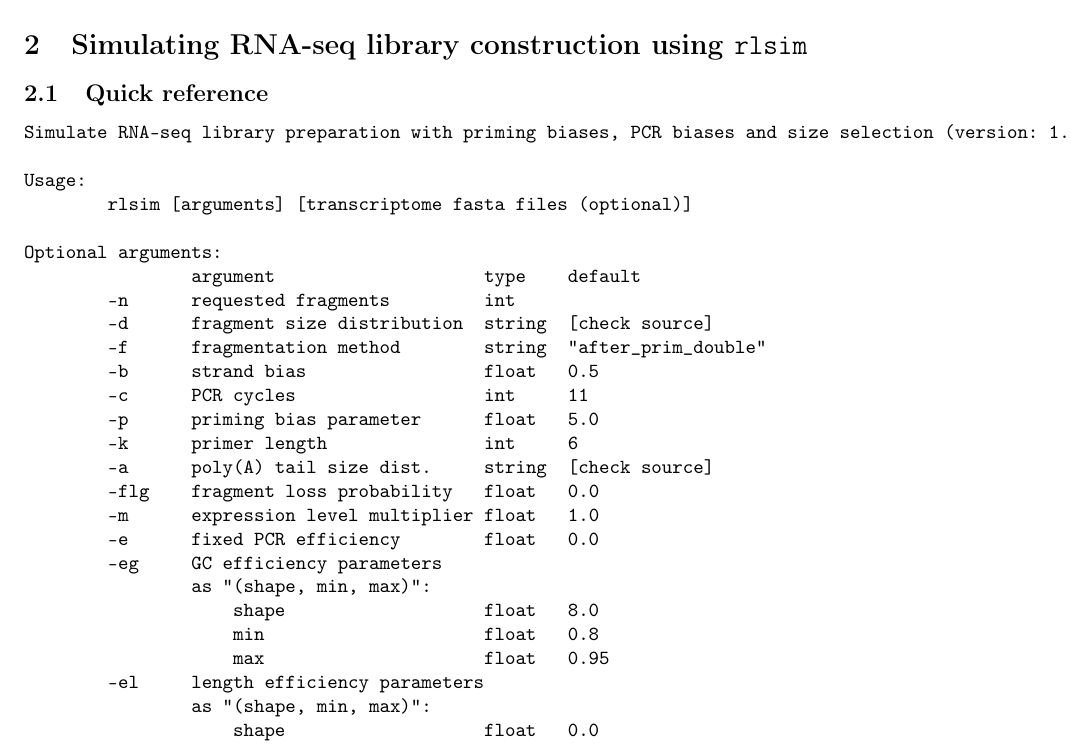
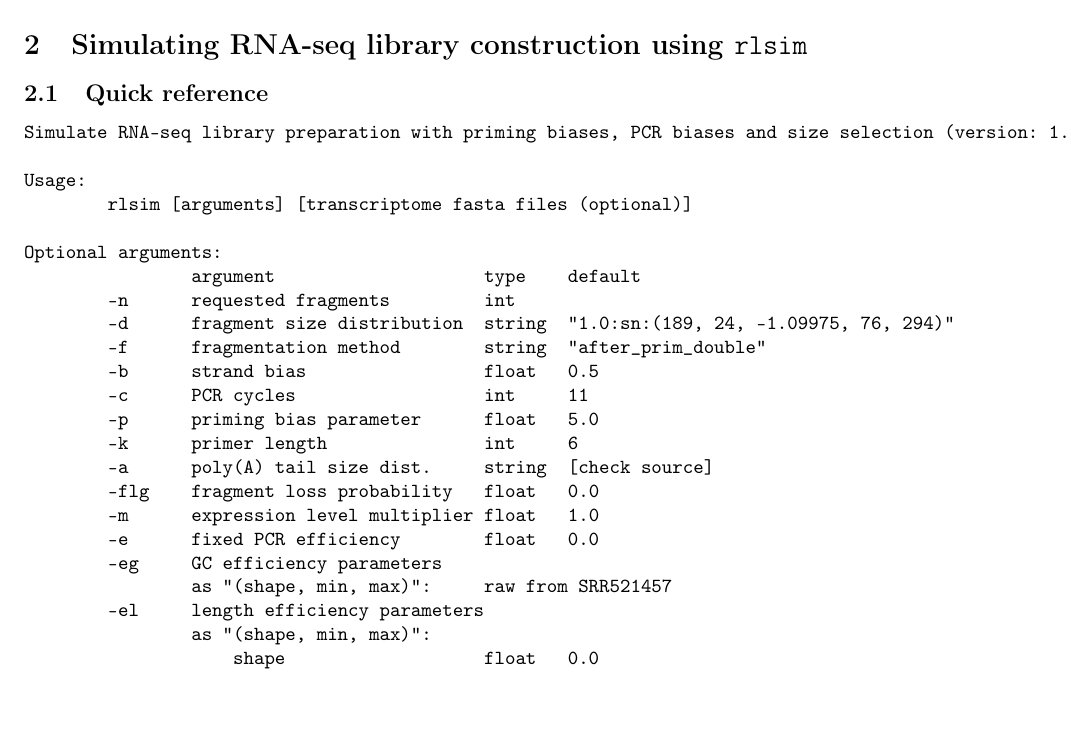
Before and after one commit to sbotond/rlsim, a LaTeX document (doc/rlsim_manual.tex, which reads doc/01-rlsim.tex): part of page 8 of 34, cut so that both start at the same text, the shorter picture padded with empty space. Compiled offline with pdfLaTeX.

Commit message:
Documentation update.

```diff
--- a/doc/01-rlsim.tex
+++ b/doc/01-rlsim.tex
@@ -4,7 +4,7 @@
 \label{ss:qrlsim}
 
 \begin{verbatim}
-Simulate RNA-seq library preparation with priming biases, PCR biases and size selection (version: 1.2).
+Simulate RNA-seq library preparation with priming biases, PCR biases and size selection (version: 1.3).
 
 Usage:
         rlsim [arguments] [transcriptome fasta files (optional)]
@@ -12,7 +12,7 @@ Usage:
 Optional arguments:
                 argument                    type    default
         -n      requested fragments         int
-        -d      fragment size distribution  string  [check source]
+        -d      fragment size distribution  string  "1.0:sn:(189, 24, -1.09975, 76, 294)"
         -f      fragmentation method        string  "after_prim_double"
         -b      strand bias                 float   0.5
         -c      PCR cycles                  int     11
@@ -23,10 +23,7 @@ Optional arguments:
         -m      expression level multiplier float   1.0
         -e      fixed PCR efficiency        float   0.0
         -eg     GC efficiency parameters
-                as "(shape, min, max)":
-                    shape                   float   8.0
-                    min                     float   0.8
-                    max                     float   0.95
+                as "(shape, min, max)":     raw from SRR521457
         -el     length efficiency parameters
                 as "(shape, min, max)":
                     shape                   float   0.0
```
Also changed, not shown: README.md.
